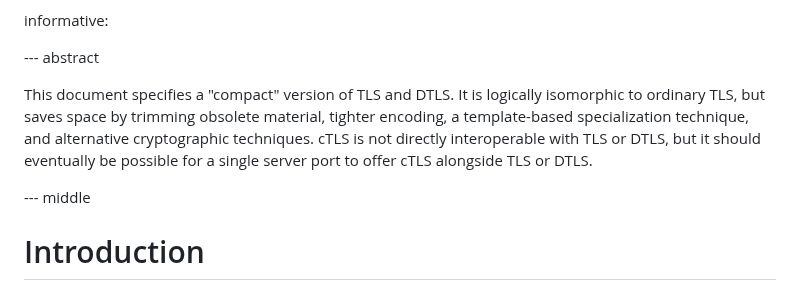
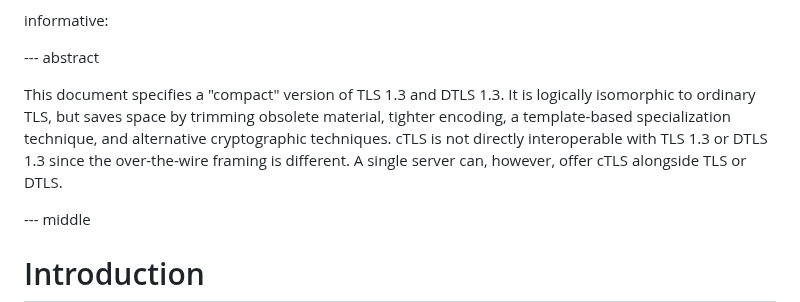
Before and after one commit to tlswg/draft-ietf-tls-ctls, a Markdown page: draft-ietf-tls-ctls.md, the part around the change. Drawn GitHub-style.

Commit message:
Updated abstract

```diff
--- a/draft-ietf-tls-ctls.md
+++ b/draft-ietf-tls-ctls.md
@@ -45,12 +45,12 @@ informative:
 
 --- abstract
 
-This document specifies a "compact" version of TLS and DTLS. It is logically
+This document specifies a "compact" version of TLS 1.3 and DTLS 1.3. It is logically
 isomorphic to ordinary TLS, but saves space by trimming obsolete material,
 tighter encoding, a template-based specialization technique, and
 alternative cryptographic techniques. cTLS is not directly interoperable with
-TLS or DTLS, but it should eventually be possible for a single server port
-to offer cTLS alongside TLS or DTLS.
+TLS 1.3 or DTLS 1.3 since the over-the-wire framing is different. A single server
+can, however, offer cTLS alongside TLS or DTLS.
 
 --- middle
 
```
